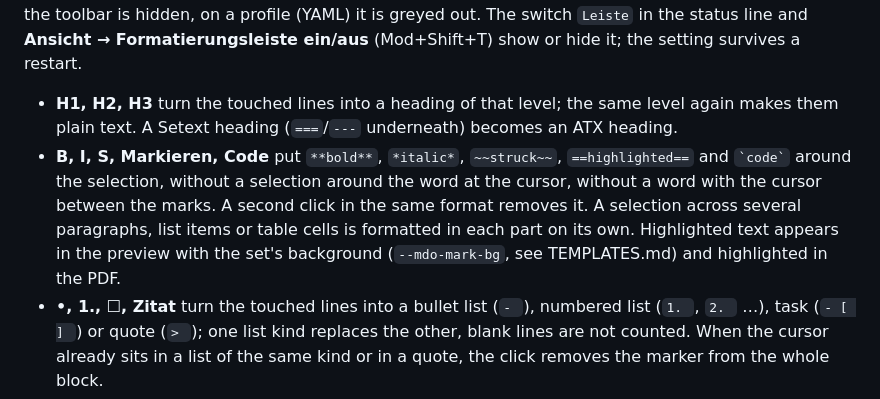
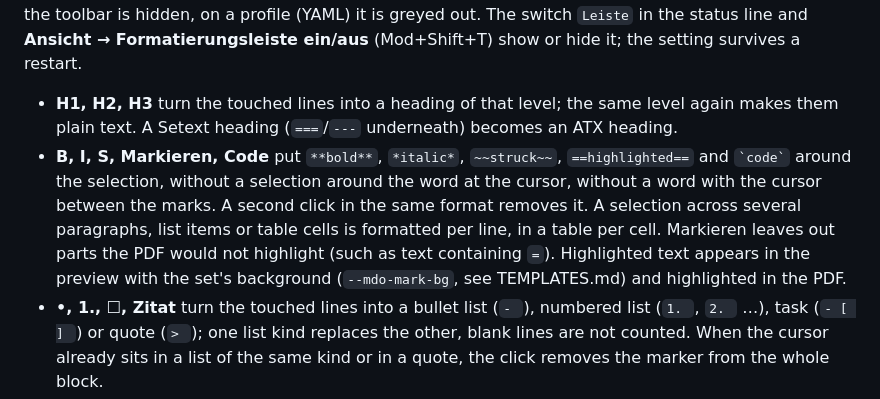
Before and after one commit to jcmx9/MarkdownOffice, a Markdown page: README.en.md, the part around the change. GitHub-like rendering.

```diff
--- a/README.en.md
+++ b/README.en.md
@@ -136,7 +136,7 @@ Right-clicking a tab or the file name in the status line opens a menu with renam
 Below the tab bar the editor (Code and Preview) has a toolbar that inserts Markdown at the cursor: `H1 H2 H3 │ B I S Markieren Code │ • 1. ☐ Zitat │ Link │ Tabelle ▾ │ Box ▾ │ Seitenumbruch`. It inserts only plain GFM that the pipeline reads unchanged, and nothing that only a particular set understands. The buttons do not take the focus from the editor, so the selection survives; every click is an undo step of its own. A button is highlighted when the cursor sits in its format. In Present and without an open note the toolbar is hidden, on a profile (YAML) it is greyed out. The switch `Leiste` in the status line and **Ansicht → Formatierungsleiste ein/aus** (Mod+Shift+T) show or hide it; the setting survives a restart.
 
 - **H1, H2, H3** turn the touched lines into a heading of that level; the same level again makes them plain text. A Setext heading (`===`/`---` underneath) becomes an ATX heading.
-- **B, I, S, Markieren, Code** put `**bold**`, `*italic*`, `~~struck~~`, `==highlighted==` and `` `code` `` around the selection, without a selection around the word at the cursor, without a word with the cursor between the marks. A second click in the same format removes it. A selection across several paragraphs, list items or table cells is formatted in each part on its own. Highlighted text appears in the preview with the set's background (`--mdo-mark-bg`, see TEMPLATES.md) and highlighted in the PDF.
+- **B, I, S, Markieren, Code** put `**bold**`, `*italic*`, `~~struck~~`, `==highlighted==` and `` `code` `` around the selection, without a selection around the word at the cursor, without a word with the cursor between the marks. A second click in the same format removes it. A selection across several paragraphs, list items or table cells is formatted per line, in a table per cell. Markieren leaves out parts the PDF would not highlight (such as text containing `=`). Highlighted text appears in the preview with the set's background (`--mdo-mark-bg`, see TEMPLATES.md) and highlighted in the PDF.
 - **•, 1., ☐, Zitat** turn the touched lines into a bullet list (`- `), numbered list (`1. `, `2. ` …), task (`- [ ] `) or quote (`> `); one list kind replaces the other, blank lines are not counted. When the cursor already sits in a list of the same kind or in a quote, the click removes the marker from the whole block.
 - **Link** makes the selection `[selection]()` with the cursor in the parentheses; when the clipboard holds a single `http(s)://` address, it is filled in. The clipboard is read only on this click.
 - **Tabelle ▾** opens a grid (up to 8 columns × 10 rows); „3 × 4“ means three columns and four rows including the header row. A click inserts an empty GFM table after the cursor's paragraph, with the cursor in the first header cell. With the cursor in a table, the same button offers „Zeile darunter einfügen“, „Spalte rechts einfügen“, „Zeile löschen“ and „Spalte löschen“ (row below, column right, delete row, delete column); the header and delimiter rows cannot be deleted, nor can the last column. Only the affected cells change. The toolbar inserts no table in lists and quotes (the preview shows top-level tables only).
```
Also changed, not shown: README.md (+1 -1 lines).
